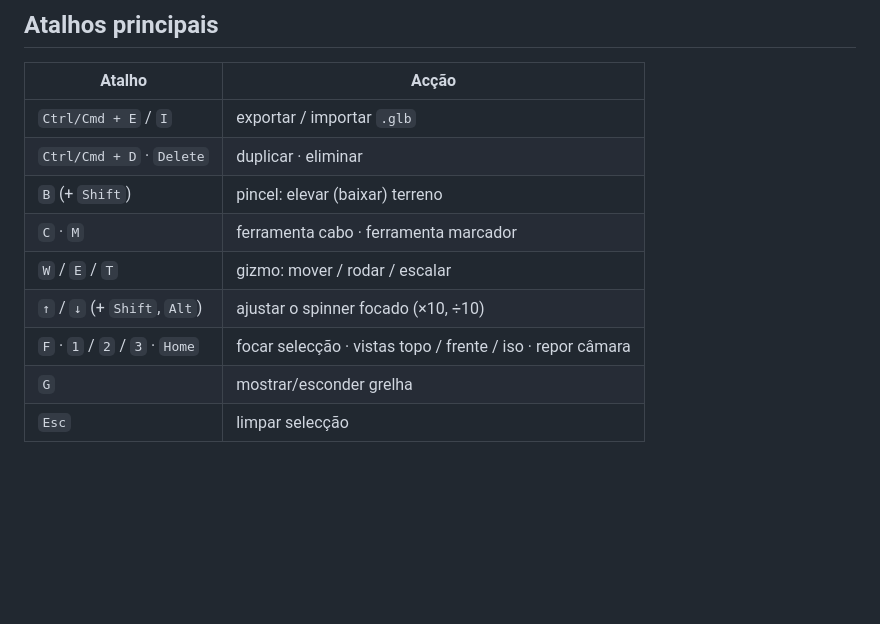
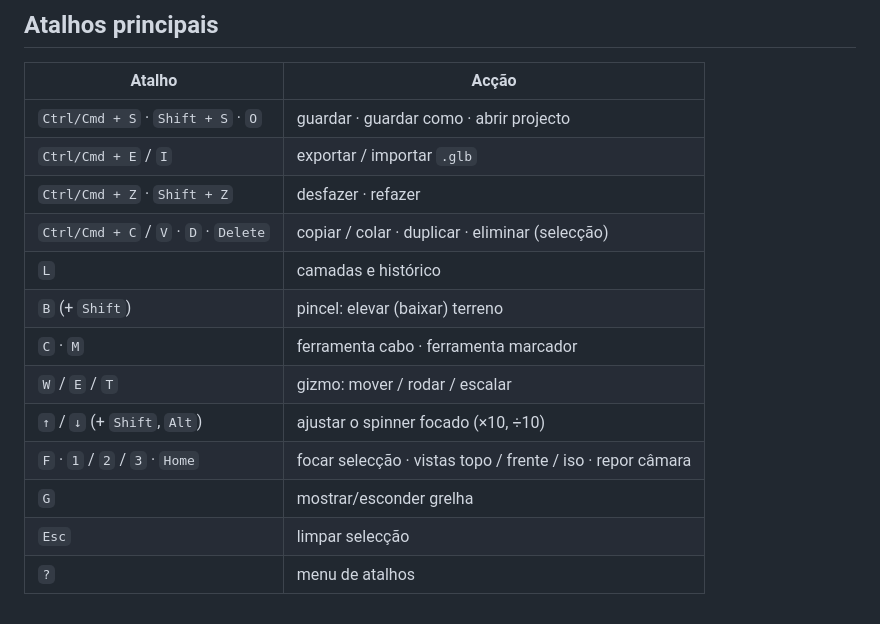
Before and after one commit to vritik246800/Terra_Map, a Markdown page: README.md, the part around one of its changes. Drawn GitHub-style; blank space fills up the shorter version.

```diff
--- a/README.md
+++ b/README.md
@@ -92,8 +96,11 @@ cargo tauri build         # instalador de produção
 
 | Atalho | Acção |
 |---|---|
+| `Ctrl/Cmd + S` · `Shift + S` · `O` | guardar · guardar como · abrir projecto |
 | `Ctrl/Cmd + E` / `I` | exportar / importar `.glb` |
-| `Ctrl/Cmd + D` · `Delete` | duplicar · eliminar |
+| `Ctrl/Cmd + Z` · `Shift + Z` | desfazer · refazer |
+| `Ctrl/Cmd + C` / `V` · `D` · `Delete` | copiar / colar · duplicar · eliminar (selecção) |
+| `L` | camadas e histórico |
 | `B` (+ `Shift`) | pincel: elevar (baixar) terreno |
 | `C` · `M` | ferramenta cabo · ferramenta marcador |
 | `W` / `E` / `T` | gizmo: mover / rodar / escalar |
@@ -101,3 +108,4 @@ cargo tauri build         # instalador de produção
 | `F` · `1` / `2` / `3` · `Home` | focar selecção · vistas topo / frente / iso · repor câmara |
 | `G` | mostrar/esconder grelha |
 | `Esc` | limpar selecção |
+| `?` | menu de atalhos |
```
Also changed, not shown: other parts of README.md (+12 -8 lines).
